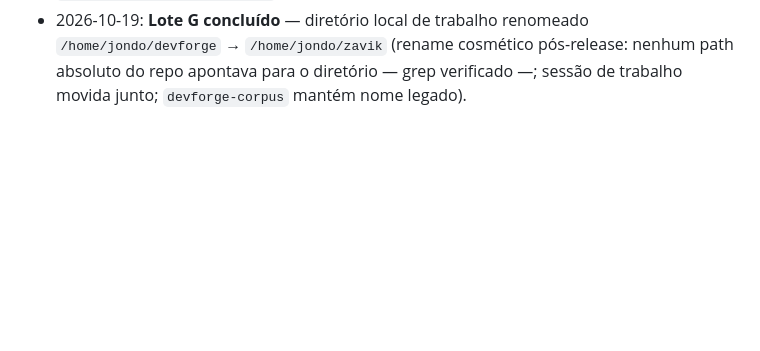
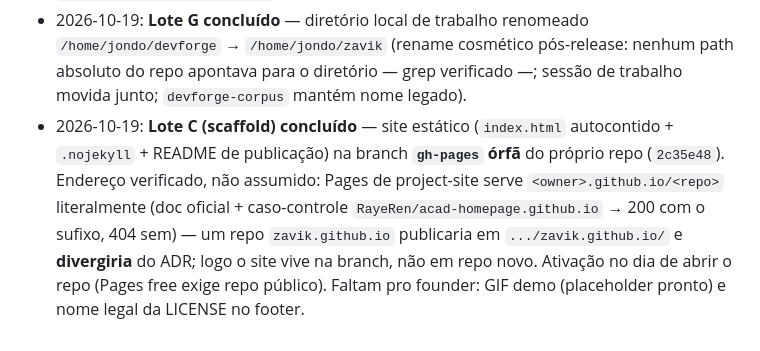
Before and after one commit to Jhongamers/zavik, a Markdown page: docs/design-rename.md, the part around the change. Drawn GitHub-style; blank space fills up the shorter version.

Commit message:
docs(rename): ADR status — Lote C site scaffolded on gh-pages branch
Records the verified deployment path: the static landing page lives on
an orphan gh-pages branch of this repo so it publishes at the
ADR-registered address https://jhongamers.github.io/zavik/ (project-site
URL rule confirmed against GitHub's docs and a live control case: a
`<name>.github.io` repo keeps the suffix in its path, so a separate
zavik.github.io repo would have missed the ADR URL).

Activation is deferred to launch day (free-plan Pages requires a public
repo). Remaining founder inputs: demo GIF and the LICENSE legal name.

```diff
--- a/docs/design-rename.md
+++ b/docs/design-rename.md
@@ -104,3 +104,13 @@ token de licença `ZV1.…`.
   `/home/jondo/devforge` → `/home/jondo/zavik` (rename cosmético pós-release:
   nenhum path absoluto do repo apontava para o diretório — grep verificado —;
   sessão de trabalho movida junto; `devforge-corpus` mantém nome legado).
+- 2026-10-19: **Lote C (scaffold) concluído** — site estático (`index.html`
+  autocontido + `.nojekyll` + README de publicação) na branch **`gh-pages`
+  órfã** do próprio repo (`2c35e48`). Endereço verificado, não assumido:
+  Pages de project-site serve `<owner>.github.io/<repo>` literalmente (doc
+  oficial + caso-controle `RayeRen/acad-homepage.github.io` → 200 com o
+  sufixo, 404 sem) — um repo `zavik.github.io` publicaria em
+  `.../zavik.github.io/` e **divergiria** do ADR; logo o site vive na branch,
+  não em repo novo. Ativação no dia de abrir o repo (Pages free exige repo
+  público). Faltam pro founder: GIF demo (placeholder pronto) e nome legal
+  da LICENSE no footer.
```
